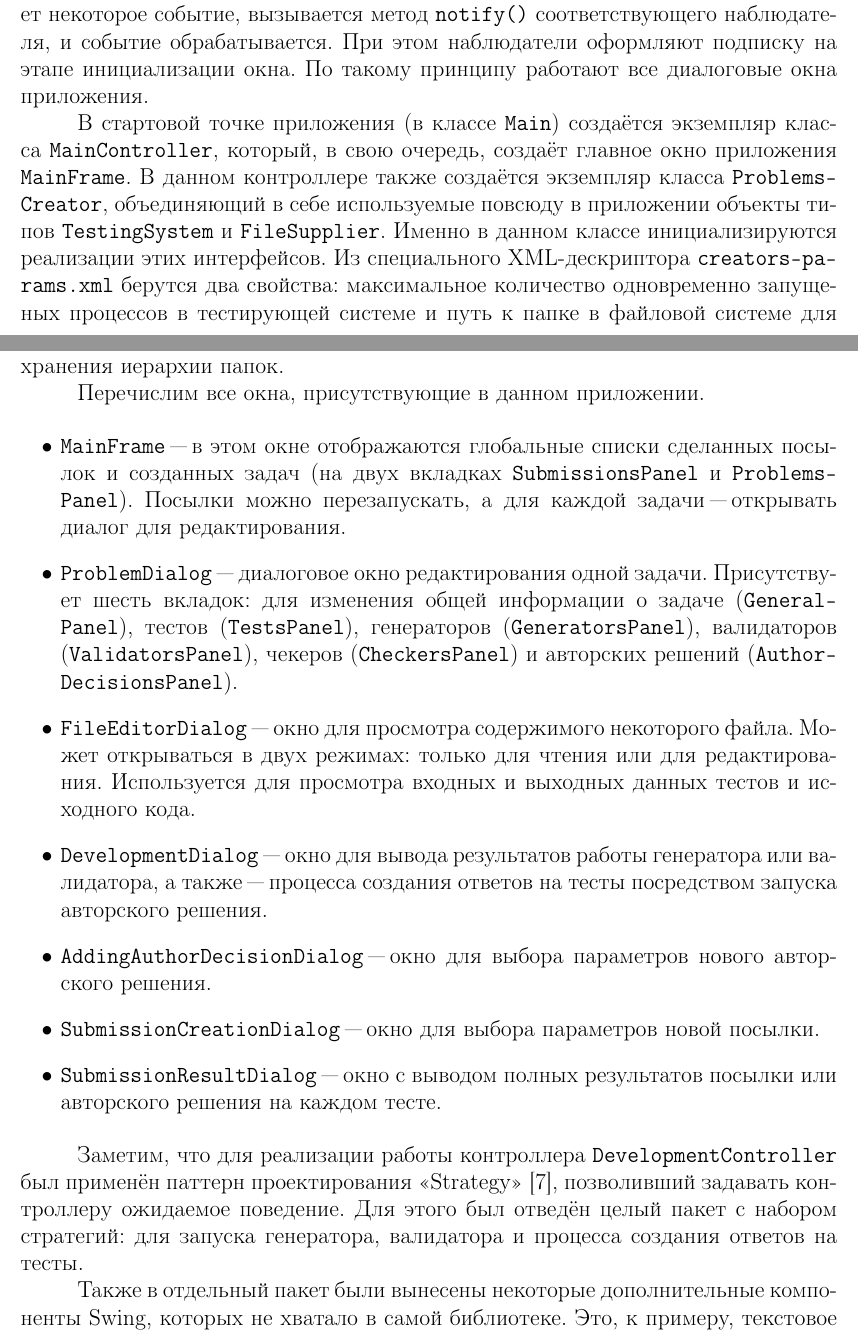
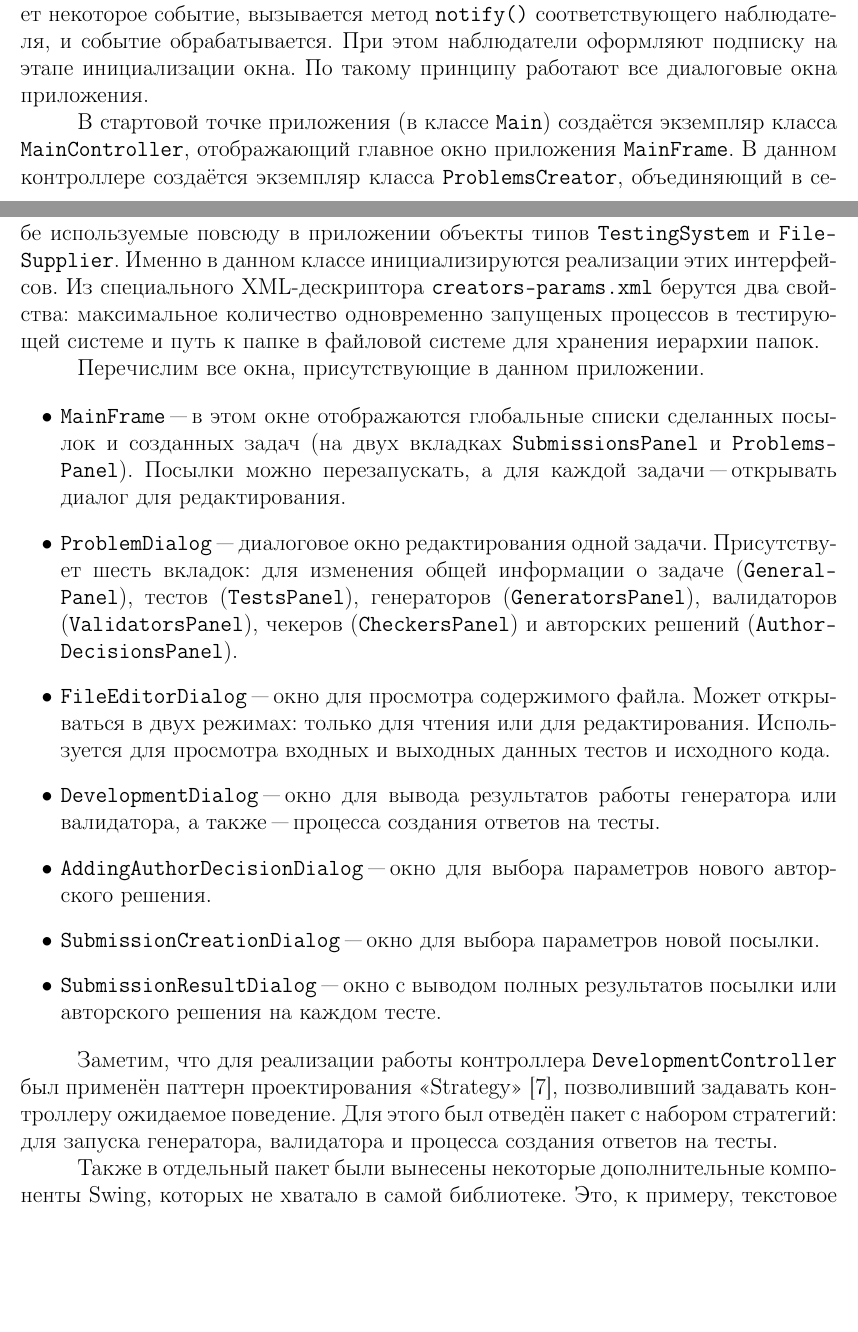
Before and after one commit to Restless-Anchoret/Graduate-work-Tex-4-course, a LaTeX document (GraduateWork/graduate_work.tex, which reads GraduateWork/interaction_module.tex): two parts of pages 36 and 37 of 86, joined at a grey line, cut so that both start at the same text, the shorter picture padded with empty space. Compiled offline with pdfLaTeX.

Commit message:
Changes in some files accordingly to addition of new literature links.

```diff
--- a/GraduateWork/interaction_module.tex
+++ b/GraduateWork/interaction_module.tex
@@ -10,21 +10,21 @@
 
 Таким образом, в данном модуле реализуется паттерн проектирования <<Ob\-ser\-ver>>~\cite{gamma}. Каждый класс, представляющий собой диалоговое окно, реализует интерфейс \texttt{Publisher}, имеющий методы для подписки в него по определённым идентификаторам реализаций интерфейса \texttt{Observer}. Как только в окне наступает некоторое событие, вызывается метод \texttt{notify()} соответствующего наблюдателя, и событие обрабатывается. При этом наблюдатели оформляют подписку на этапе инициализации окна. По такому принципу работают все диалоговые окна приложения.
 
-В стартовой точке приложения (в классе \texttt{Main}) создаётся экземпляр класса \texttt{Main\-Controller}, который, в свою очередь, создаёт главное окно приложения \texttt{Main\-Frame}. В данном контроллере также создаётся экземпляр класса \texttt{Problems\-Creator}, объединяющий в себе используемые повсюду в приложении объекты типов \texttt{Testing\-System} и \texttt{File\-Supplier}. Именно в данном классе инициализируются реализации этих интерфейсов. Из специального XML-дескриптора \texttt{creators-pa\-rams.xml} берутся два свойства: максимальное количество одновременно запущеных процессов в тестирующей системе и путь к папке в файловой системе для хранения иерархии папок.
+В стартовой точке приложения (в классе \texttt{Main}) создаётся экземпляр класса \texttt{Main\-Controller}, отображающий главное окно приложения \texttt{Main\-Frame}. В данном контроллере создаётся экземпляр класса \texttt{Problems\-Creator}, объединяющий в себе используемые повсюду в приложении объекты типов \texttt{Testing\-System} и \texttt{File\-Supplier}. Именно в данном классе инициализируются реализации этих интерфейсов. Из специального XML-дескриптора \texttt{creators-pa\-rams.xml} берутся два свойства: максимальное количество одновременно запущеных процессов в тестирующей системе и путь к папке в файловой системе для хранения иерархии папок.
 
 Перечислим все окна, присутствующие в данном приложении.
 
 \begin{itemize}
 \item \texttt{MainFrame} "--- в этом окне отображаются глобальные списки сделанных посылок и созданных задач (на двух вкладках \texttt{Submissions\-Panel} и \texttt{Problems\-Panel}). Посылки можно перезапускать, а для каждой задачи "--- открывать диалог для редактирования.
 \item \texttt{ProblemDialog} "--- диалоговое окно редактирования одной задачи. Присутствует шесть вкладок: для изменения общей информации о задаче (\texttt{General\-Panel}), тестов (\texttt{Tests\-Panel}), генераторов (\texttt{Generators\-Panel}), валидаторов (\texttt{Validators\-Panel}), чекеров (\texttt{Checkers\-Panel}) и авторских решений (\texttt{Author\-Decisions\-Panel}).
-\item \texttt{FileEditorDialog} "--- окно для просмотра содержимого некоторого файла. Может открываться в двух режимах: только для чтения или для редактирования. Используется для просмотра входных и выходных данных тестов и исходного кода.
-\item \texttt{DevelopmentDialog} "--- окно для вывода результатов работы генератора или валидатора, а также "--- процесса создания ответов на тесты посредством запуска авторского решения.
+\item \texttt{FileEditorDialog} "--- окно для просмотра содержимого файла. Может открываться в двух режимах: только для чтения или для редактирования. Используется для просмотра входных и выходных данных тестов и исходного кода.
+\item \texttt{DevelopmentDialog} "--- окно для вывода результатов работы генератора или валидатора, а также "--- процесса создания ответов на тесты.
 \item \texttt{AddingAuthorDecisionDialog} "--- окно для выбора параметров нового авторского решения.
 \item \texttt{SubmissionCreationDialog} "--- окно для выбора параметров новой посылки.
 \item \texttt{SubmissionResultDialog} "--- окно с выводом полных результатов посылки или авторского решения на каждом тесте.
 \end{itemize}
 
-Заметим, что для реализации работы контроллера \texttt{Development\-Controller} был применён паттерн проектирования <<Strategy>>~\cite{gamma}, позволивший задавать контроллеру ожидаемое поведение. Для этого был отведён целый пакет с набором стратегий: для запуска генератора, валидатора и процесса создания ответов на тесты.
+Заметим, что для реализации работы контроллера \texttt{Development\-Controller} был применён паттерн проектирования <<Strategy>>~\cite{gamma}, позволивший задавать контроллеру ожидаемое поведение. Для этого был отведён пакет с набором стратегий: для запуска генератора, валидатора и процесса создания ответов на тесты.
 
 Также в отдельный пакет были вынесены некоторые дополнительные компоненты Swing, которых не хватало в самой библиотеке. Это, к примеру, текстовое поле, совмещённое с кнопкой <<Browse>> для автоматизированного ввода пути к файлу, и выпадающий список с поддержкой сопоставления каждому значению из списка некоторого удобочитаемого отображения в виде строки.
 
```
Also changed, not shown: GraduateWork/example.tex (+3 -3 lines), GraduateWork/file_system_module.tex (+1 -1 lines), GraduateWork/testing_module.tex (+1 -1 lines).
